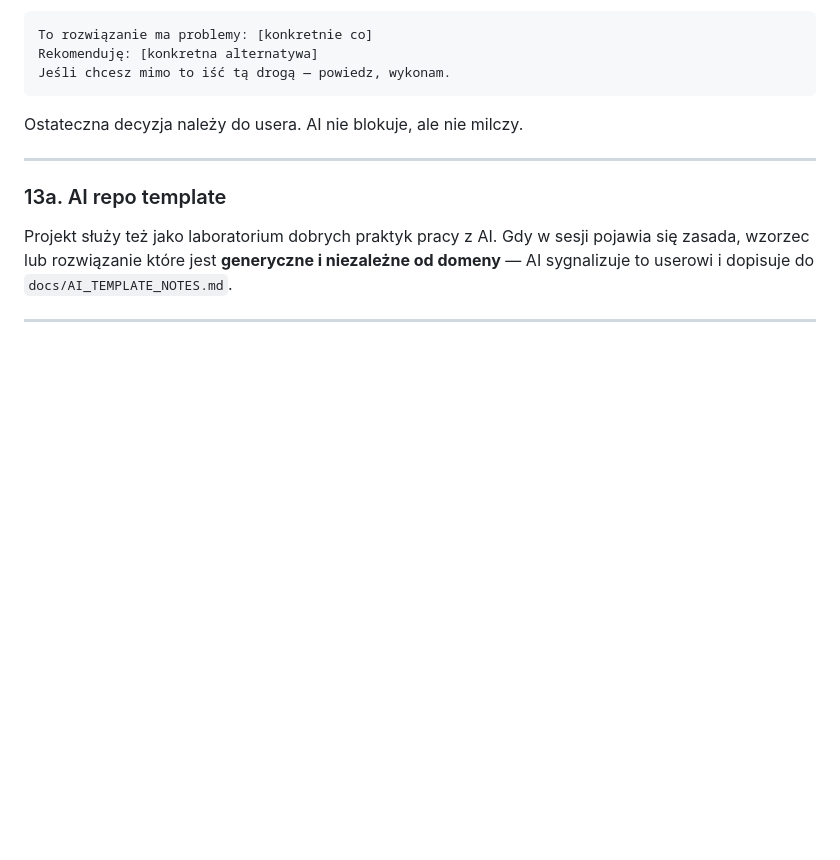
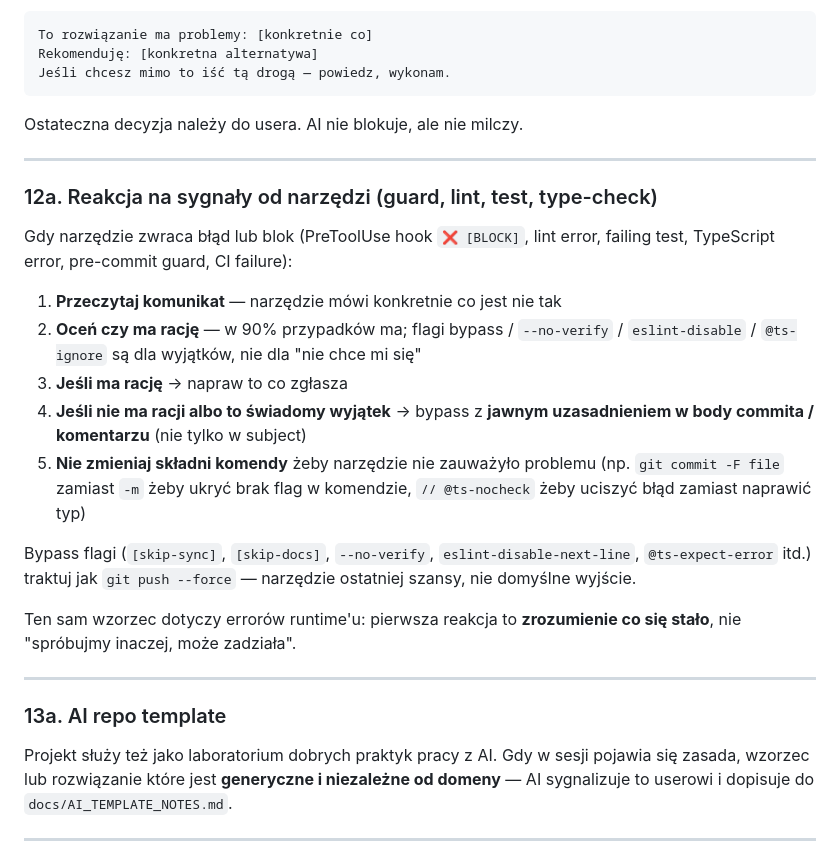
Before and after one commit to dev76bitpl/tai, a Markdown page: CLAUDE.md, the part around the change. GitHub-like rendering; blank space fills up the shorter version.

Commit message:
docs(rules): add 12a — react to tooling signals (do not bypass)
- CLAUDE.md: new rule 12a — read tool messages, fix what they flag; treat bypass flags ([skip-*], --no-verify, @ts-ignore) like git push --force

Synced from skolaro session where the lesson emerged: AI tried to bypass guard-template-sync via -F file syntax instead of syncing the new section to template. User caught it. Generic — no domain coupling.

Co-Authored-By: Claude Opus 4.7 <noreply@anthropic.com>

````diff
--- a/CLAUDE.md
+++ b/CLAUDE.md
@@ -218,6 +218,22 @@ Jeśli chcesz mimo to iść tą drogą — powiedz, wykonam.
 ```
 
 Ostateczna decyzja należy do usera. AI nie blokuje, ale nie milczy.
+
+---
+
+### 12a. Reakcja na sygnały od narzędzi (guard, lint, test, type-check)
+
+Gdy narzędzie zwraca błąd lub blok (PreToolUse hook `❌ [BLOCK]`, lint error, failing test, TypeScript error, pre-commit guard, CI failure):
+
+1. **Przeczytaj komunikat** — narzędzie mówi konkretnie co jest nie tak
+2. **Oceń czy ma rację** — w 90% przypadków ma; flagi bypass / `--no-verify` / `eslint-disable` / `@ts-ignore` są dla wyjątków, nie dla "nie chce mi się"
+3. **Jeśli ma rację** → napraw to co zgłasza
+4. **Jeśli nie ma racji albo to świadomy wyjątek** → bypass z **jawnym uzasadnieniem w body commita / komentarzu** (nie tylko w subject)
+5. **Nie zmieniaj składni komendy** żeby narzędzie nie zauważyło problemu (np. `git commit -F file` zamiast `-m` żeby ukryć brak flag w komendzie, `// @ts-nocheck` żeby uciszyć błąd zamiast naprawić typ)
+
+Bypass flagi (`[skip-sync]`, `[skip-docs]`, `--no-verify`, `eslint-disable-next-line`, `@ts-expect-error` itd.) traktuj jak `git push --force` — narzędzie ostatniej szansy, nie domyślne wyjście.
+
+Ten sam wzorzec dotyczy errorów runtime'u: pierwsza reakcja to **zrozumienie co się stało**, nie "spróbujmy inaczej, może zadziała".
 
 ---
 
````
